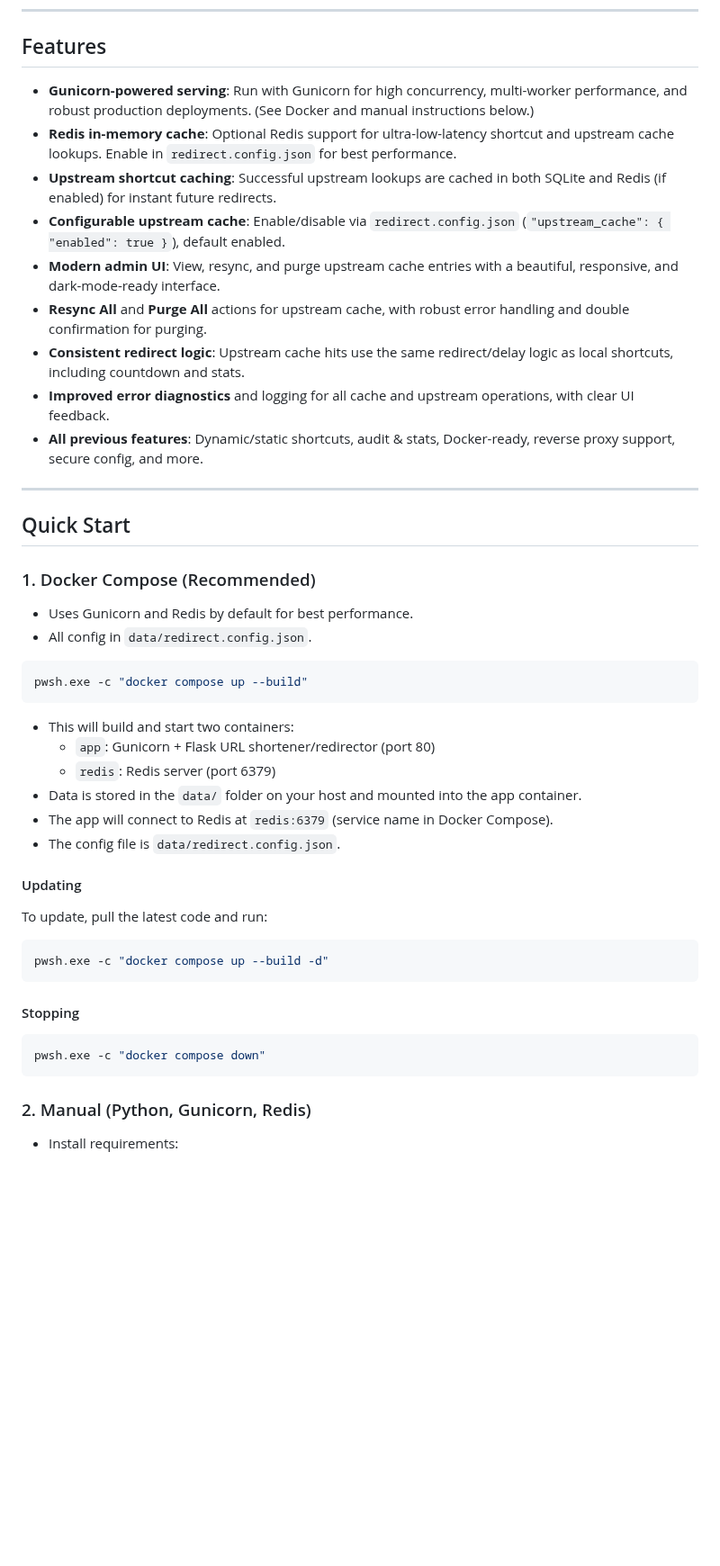
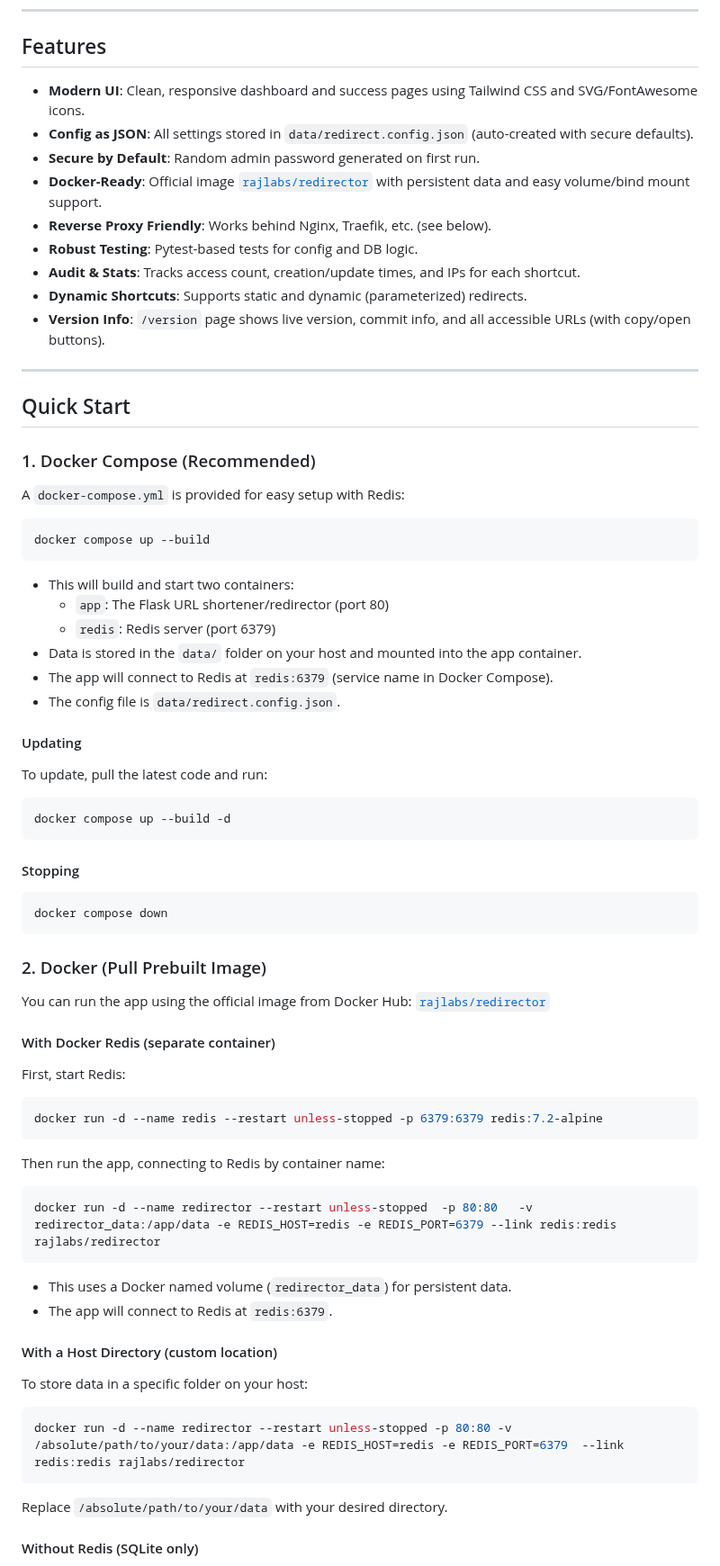
Before and after one commit to authoritydmc/r, a Markdown page: README.md, the part around one of its changes. Shown at 90% size. Drawn GitHub-style; blank space fills up the shorter version.

Commit message:
Refactor README.md to update Docker instructions and enhance feature descriptions

````diff
--- a/README.md
+++ b/README.md
@@ -28,15 +29,15 @@ A modern, self-hostable URL shortener and redirector with a beautiful UI, Docker
 
 ## Features
 
-- **Gunicorn-powered serving**: Run with Gunicorn for high concurrency, multi-worker performance, and robust production deployments. (See Docker and manual instructions below.)
-- **Redis in-memory cache**: Optional Redis support for ultra-low-latency shortcut and upstream cache lookups. Enable in `redirect.config.json` for best performance.
-- **Upstream shortcut caching**: Successful upstream lookups are cached in both SQLite and Redis (if enabled) for instant future redirects.
-- **Configurable upstream cache**: Enable/disable via `redirect.config.json` (`"upstream_cache": { "enabled": true }`), default enabled.
-- **Modern admin UI**: View, resync, and purge upstream cache entries with a beautiful, responsive, and dark-mode-ready interface.
-- **Resync All** and **Purge All** actions for upstream cache, with robust error handling and double confirmation for purging.
-- **Consistent redirect logic**: Upstream cache hits use the same redirect/delay logic as local shortcuts, including countdown and stats.
-- **Improved error diagnostics** and logging for all cache and upstream operations, with clear UI feedback.
-- **All previous features**: Dynamic/static shortcuts, audit & stats, Docker-ready, reverse proxy support, secure config, and more.
+- **Modern UI**: Clean, responsive dashboard and success pages using Tailwind CSS and SVG/FontAwesome icons.
+- **Config as JSON**: All settings stored in `data/redirect.config.json` (auto-created with secure defaults).
+- **Secure by Default**: Random admin password generated on first run.
+- **Docker-Ready**: Official image [`rajlabs/redirector`](https://hub.docker.com/r/rajlabs/redirector) with persistent data and easy volume/bind mount support.
+- **Reverse Proxy Friendly**: Works behind Nginx, Traefik, etc. (see below).
+- **Robust Testing**: Pytest-based tests for config and DB logic.
+- **Audit & Stats**: Tracks access count, creation/update times, and IPs for each shortcut.
+- **Dynamic Shortcuts**: Supports static and dynamic (parameterized) redirects.
+- **Version Info**: `/version` page shows live version, commit info, and all accessible URLs (with copy/open buttons).
 
 ---
 
@@ -44,15 +45,14 @@ A modern, self-hostable URL shortener and redirector with a beautiful UI, Docker
 
 ### 1. Docker Compose (Recommended)
 
-- Uses Gunicorn and Redis by default for best performance.
-- All config in `data/redirect.config.json`.
+A `docker-compose.yml` is provided for easy setup with Redis:
 
 ```sh
-pwsh.exe -c "docker compose up --build"
+docker compose up --build
 ```
 
 - This will build and start two containers:
-  - `app`: Gunicorn + Flask URL shortener/redirector (port 80)
+  - `app`: The Flask URL shortener/redirector (port 80)
   - `redis`: Redis server (port 6379)
 - Data is stored in the `data/` folder on your host and mounted into the app container.
 - The app will connect to Redis at `redis:6379` (service name in Docker Compose).
@@ -63,15 +63,45 @@ pwsh.exe -c "docker compose up --build"
 To update, pull the latest code and run:
 
 ```sh
-pwsh.exe -c "docker compose up --build -d"
+docker compose up --build -d
 ```
 
 #### Stopping
 
 ```sh
-pwsh.exe -c "docker compose down"
+docker compose down
 ```
 
-### 2. Manual (Python, Gunicorn, Redis)
+### 2. Docker (Pull Prebuilt Image)
 
-- Install requirements:
+You can run the app using the official image from Docker Hub: [`rajlabs/redirector`](https://hub.docker.com/r/rajlabs/redirector)
+
+#### With Docker Redis (separate container)
+
+First, start Redis:
+
+```sh
+docker run -d --name redis --restart unless-stopped -p 6379:6379 redis:7.2-alpine
+```
+
+Then run the app, connecting to Redis by container name:
+
+```sh
+docker run -d --name redirector --restart unless-stopped  -p 80:80   -v redirector_data:/app/data -e REDIS_HOST=redis -e REDIS_PORT=6379 --link redis:redis  rajlabs/redirector
+```
+
+- This uses a Docker named volume (`redirector_data`) for persistent data.
+- The app will connect to Redis at `redis:6379`.
+
+#### With a Host Directory (custom location)
+
+To store data in a specific folder on your host:
+
+```sh
+docker run -d --name redirector --restart unless-stopped -p 80:80 -v /absolute/path/to/your/data:/app/data -e REDIS_HOST=redis -e REDIS_PORT=6379  --link redis:redis rajlabs/redirector
+```
+
+Replace `/absolute/path/to/your/data` with your desired directory.
+
+#### Without Redis (SQLite only)
+
````
Also changed, not shown: other parts of README.md (+21 -21 lines).
